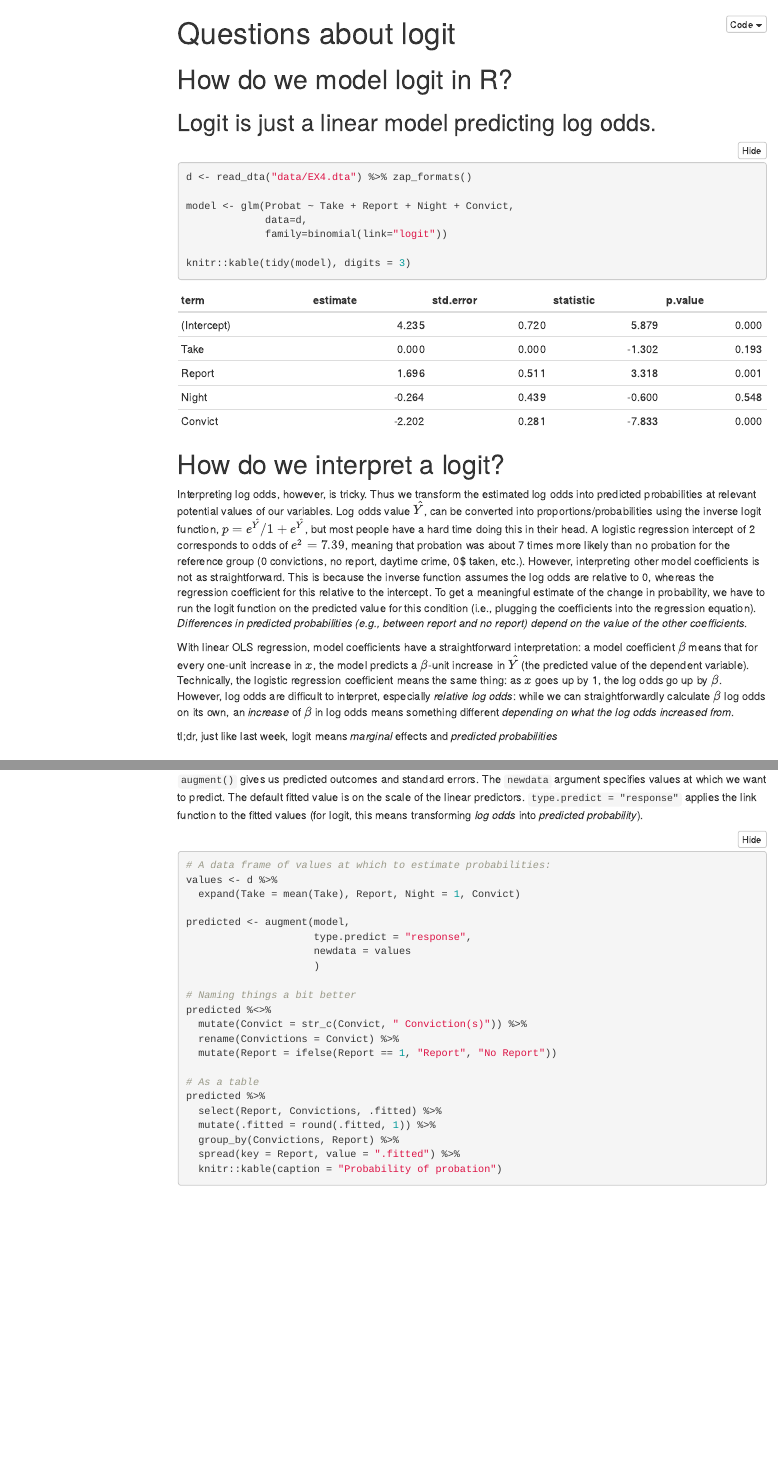
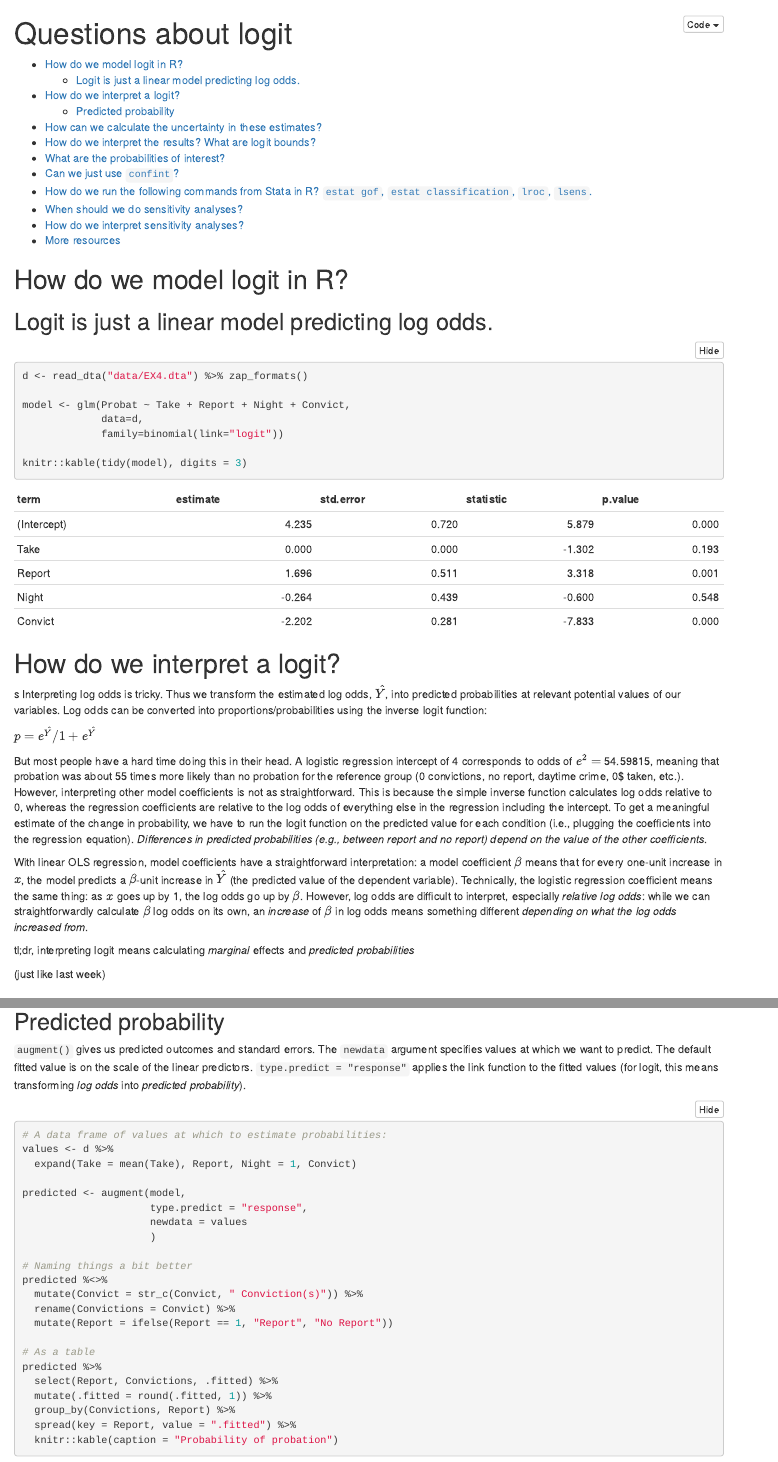
Before and after one commit to anouel/813, an R Markdown document (DE4.Rmd): the page in a window 1100 px wide, from its top, and a second part further down, joined at a grey line. Rendered offline with R 4.5, knitr and Pandoc, with nearby package versions; folded parts are opened; code that draws random numbers runs with fixed seeds of ours; some code elsewhere in the file could not run offline; menus at the side of the page are left out.

Commit message:
fix e^haty to regression output

````diff
--- a/DE4.Rmd
+++ b/DE4.Rmd
@@ -4,7 +4,7 @@ output:
   html_document:
     code_folding: hide
     toc: true
-    toc_float: true
+    #toc_float: true
 ---
 
 
@@ -67,11 +67,18 @@ knitr::kable(tidy(model), digits = 3)
 ```
 
 # How do we interpret a logit?
-Interpreting log odds, however, is tricky. Thus we transform the estimated log odds into predicted probabilities at relevant potential values of our variables. Log odds value $\hat{Y}$, can be converted into proportions/probabilities using the inverse logit function, $p = e^\hat{Y} / 1+e^\hat{Y}$, but most people have a hard time doing this in their head. A logistic regression intercept of 2 corresponds to odds of $e^2=7.39$, meaning that probation was about 7 times more likely than no probation for the reference group (0 convictions, no report, daytime crime, 0$ taken, etc.). However, interpreting other model coefficients is not as straightforward. This is because the inverse function assumes the log odds are relative to 0, whereas the regression coefficient for this relative to the intercept. To get a meaningful estimate of the change in probability, we have to run the logit function on the predicted value for this condition (i.e., plugging the coefficients into the regression equation). *Differences in predicted probabilities (e.g., between report and no report) depend on the value of the other coefficients*.
+s
+Interpreting log odds is tricky. Thus we transform the estimated log odds, $\hat{Y}$, into predicted probabilities at relevant potential values of our variables. Log odds can be converted into proportions/probabilities using the inverse logit function:
+
+$p = e^\hat{Y} / 1+e^\hat{Y}$
+
+But most people have a hard time doing this in their head. A logistic regression intercept of 4 corresponds to odds of $e^2=$ `r exp(4)`, meaning that probation was about `r round(exp(4))` times more likely than no probation for the reference group (0 convictions, no report, daytime crime, 0$ taken, etc.). However, interpreting other model coefficients is not as straightforward. This is because the simple inverse function calculates log odds relative to 0, whereas the regression coefficients are relative to the log odds of everything else in the regression including the intercept. To get a meaningful estimate of the change in probability, we have to run the logit function on the predicted value for each condition (i.e., plugging the coefficients into the regression equation). *Differences in predicted probabilities (e.g., between report and no report) depend on the value of the other coefficients*.
 
 With linear OLS regression, model coefficients have a straightforward interpretation: a model coefficient $\beta$ means that for every one-unit increase in $x$, the model predicts a $\beta$-unit increase in $\hat{Y}$  (the predicted value of the dependent variable). Technically, the logistic regression coefficient means the same thing: as $x$ goes up by 1, the log odds go up by $\beta$. However, log odds are difficult to interpret, especially *relative log odds*: while we can straightforwardly calculate $\beta$ log odds on its own, an *increase* of $\beta$ in log odds means something different *depending on what the log odds increased from*.
 
-tl;dr, just like last week, logit means *marginal* effects and *predicted probabilities*
+tl;dr, interpreting logit means calculating *marginal* effects and *predicted probabilities*
+
+(just like last week)
 
 ## Predicted probability
 
````
Also changed, not shown: DE4.html.
